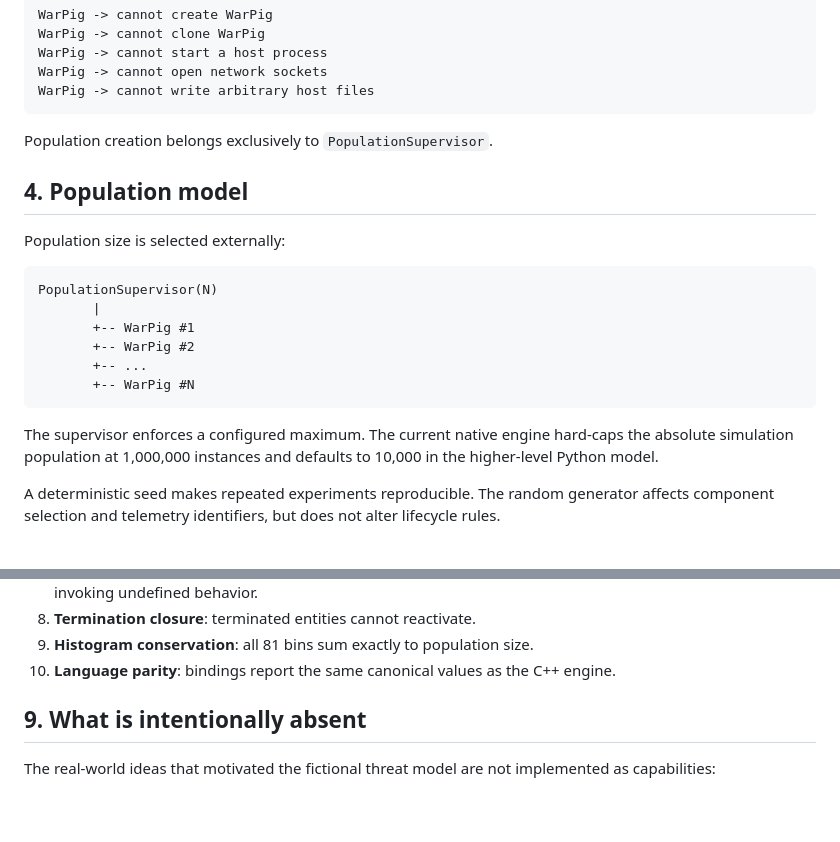
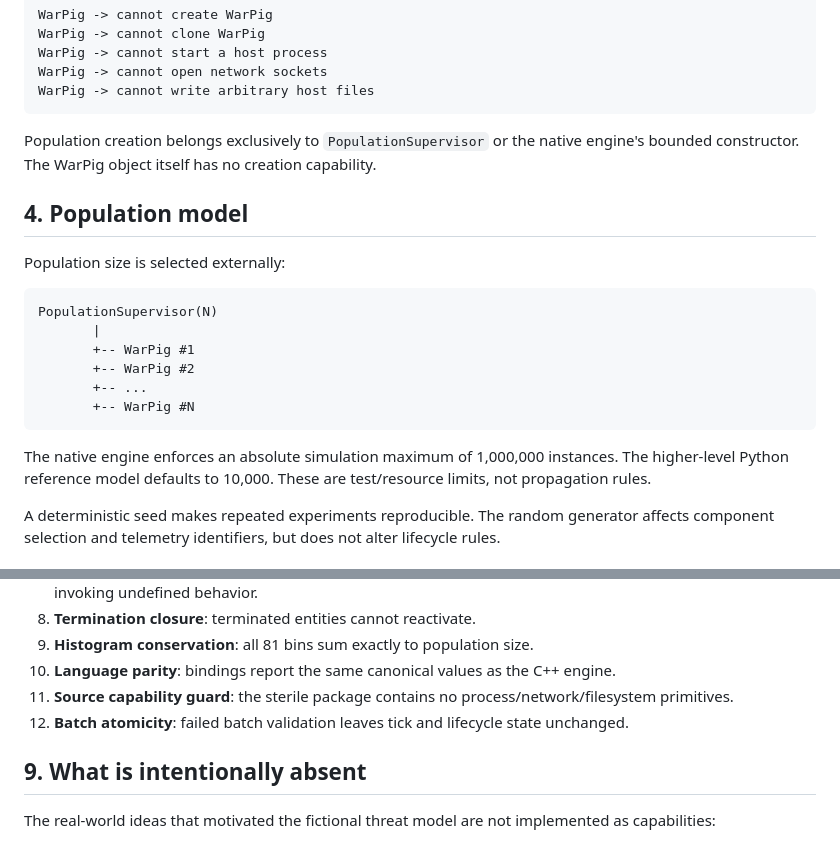
Before and after one commit to rafaelsantos-cs/Abiyss-Runtime-Project, a Markdown page: docs/WARPIGS_DEFINITIVE_DESIGN.md, 2 parts joined by grey strips. Rendered like a GitHub page; blank space fills up the shorter version.

````diff
--- a/docs/WARPIGS_DEFINITIVE_DESIGN.md
+++ b/docs/WARPIGS_DEFINITIVE_DESIGN.md
@@ -57,7 +57,7 @@ WarPig -> cannot open network sockets
 WarPig -> cannot write arbitrary host files
 ```
 
-Population creation belongs exclusively to `PopulationSupervisor`.
+Population creation belongs exclusively to `PopulationSupervisor` or the native engine's bounded constructor. The WarPig object itself has no creation capability.
 
 ## 4. Population model
 
@@ -72,7 +72,7 @@ PopulationSupervisor(N)
        +-- WarPig #N
 ```
 
-The supervisor enforces a configured maximum. The current native engine hard-caps the absolute simulation population at 1,000,000 instances and defaults to 10,000 in the higher-level Python model.
+The native engine enforces an absolute simulation maximum of 1,000,000 instances. The higher-level Python reference model defaults to 10,000. These are test/resource limits, not propagation rules.
 
 A deterministic seed makes repeated experiments reproducible. The random generator affects component selection and telemetry identifiers, but does not alter lifecycle rules.
 
@@ -154,6 +158,8 @@ The sterile WarPigs harness should attack the simulator rather than become a sec
 8. **Termination closure**: terminated entities cannot reactivate.
 9. **Histogram conservation**: all 81 bins sum exactly to population size.
 10. **Language parity**: bindings report the same canonical values as the C++ engine.
+11. **Source capability guard**: the sterile package contains no process/network/filesystem primitives.
+12. **Batch atomicity**: failed batch validation leaves tick and lifecycle state unchanged.
 
 ## 9. What is intentionally absent
 
````
Also changed, not shown: other parts of docs/WARPIGS_DEFINITIVE_DESIGN.md (+19 -8 lines).
